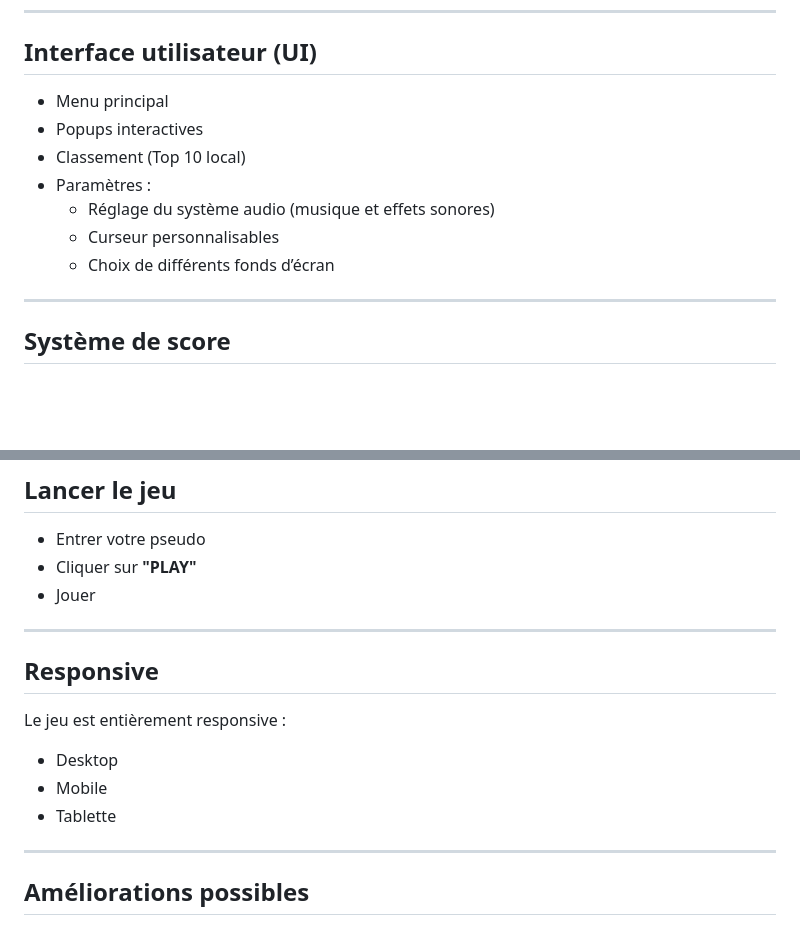
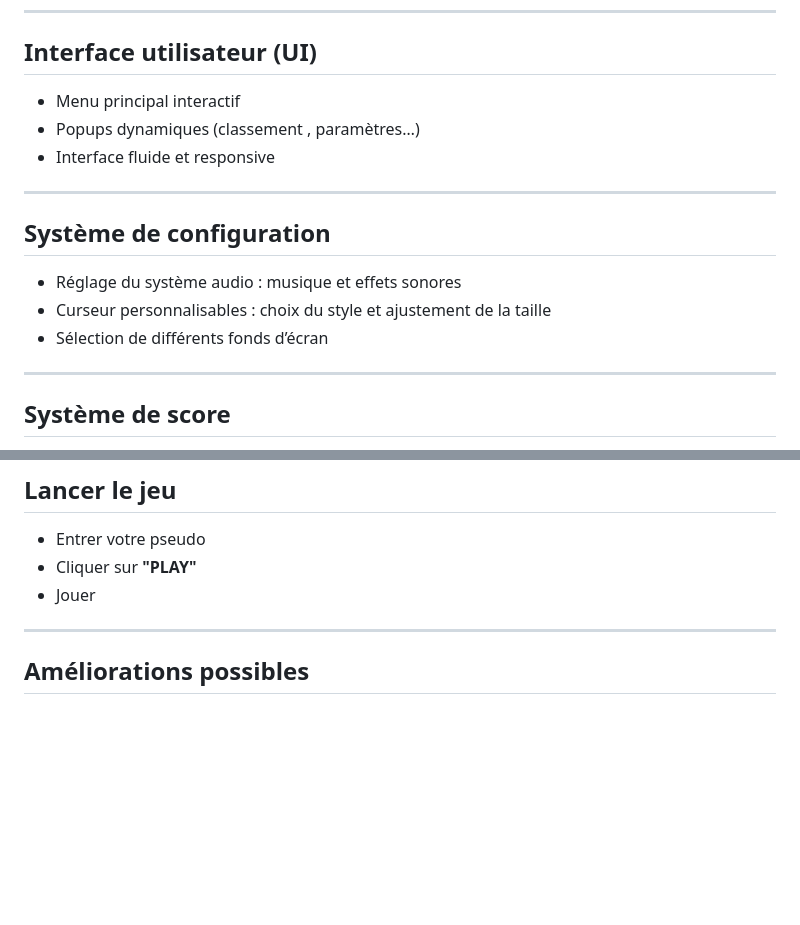
Before and after one commit to EnnioPilia/BubbleGame, a Markdown page: README.md, 2 parts joined by grey strips. Rendered like a GitHub page; blank space fills up the shorter version.

```diff
--- a/README.md
+++ b/README.md
@@ -94,14 +94,17 @@ Les modes modifient les paramètres du jeu sans changer les règles :
 
 ##  Interface utilisateur (UI)
 
-- Menu principal
-- Popups interactives
-- Classement (Top 10 local)
-- Paramètres :
-  - Réglage du système audio (musique et effets sonores)
-  - Curseur personnalisables
-  - Choix de différents fonds d’écran
+- Menu principal interactif
+- Popups dynamiques (classement , paramètres…)
+- Interface fluide et responsive
 
+---
+
+## Système de configuration
+
+- Réglage du système audio : musique et effets sonores
+- Curseur personnalisables : choix du style et ajustement de la taille
+- Sélection de différents fonds d’écran
 
 ---
 
@@ -170,17 +173,6 @@ index.html
 
 ---
 
-
-##  Responsive
-
-Le jeu est entièrement responsive :
-
-- Desktop
-- Mobile
-- Tablette
-
----
-
 ##  Améliorations possibles
 
 -  Backend pour leaderboard global
```
